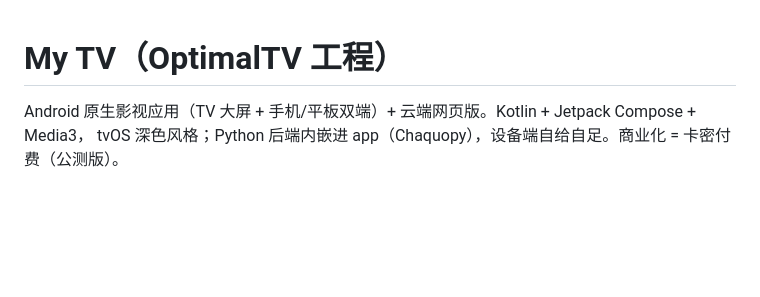
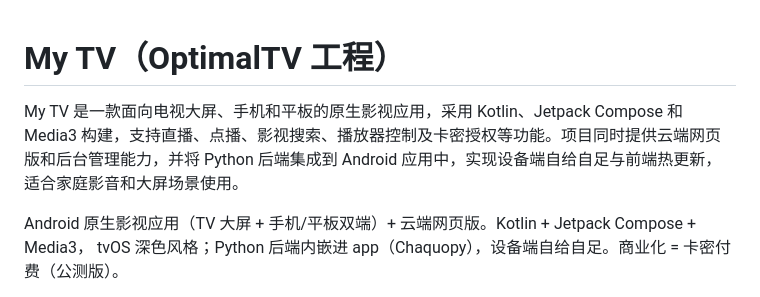
Before and after one commit to EDwinpzy/my-tv, a Markdown page: README.md, the part around the change. Rendered like a GitHub page; blank space fills up the shorter version.

Commit message:
docs: add project introduction

```diff
--- a/README.md
+++ b/README.md
@@ -1,4 +1,6 @@
 # My TV（OptimalTV 工程）
+
+My TV 是一款面向电视大屏、手机和平板的原生影视应用，采用 Kotlin、Jetpack Compose 和 Media3 构建，支持直播、点播、影视搜索、播放器控制及卡密授权等功能。项目同时提供云端网页版和后台管理能力，并将 Python 后端集成到 Android 应用中，实现设备端自给自足与前端热更新，适合家庭影音和大屏场景使用。
 
 Android 原生影视应用（TV 大屏 + 手机/平板双端）+ 云端网页版。Kotlin + Jetpack Compose + Media3，
 tvOS 深色风格；Python 后端内嵌进 app（Chaquopy），设备端自给自足。商业化 = 卡密付费（公测版）。
```
